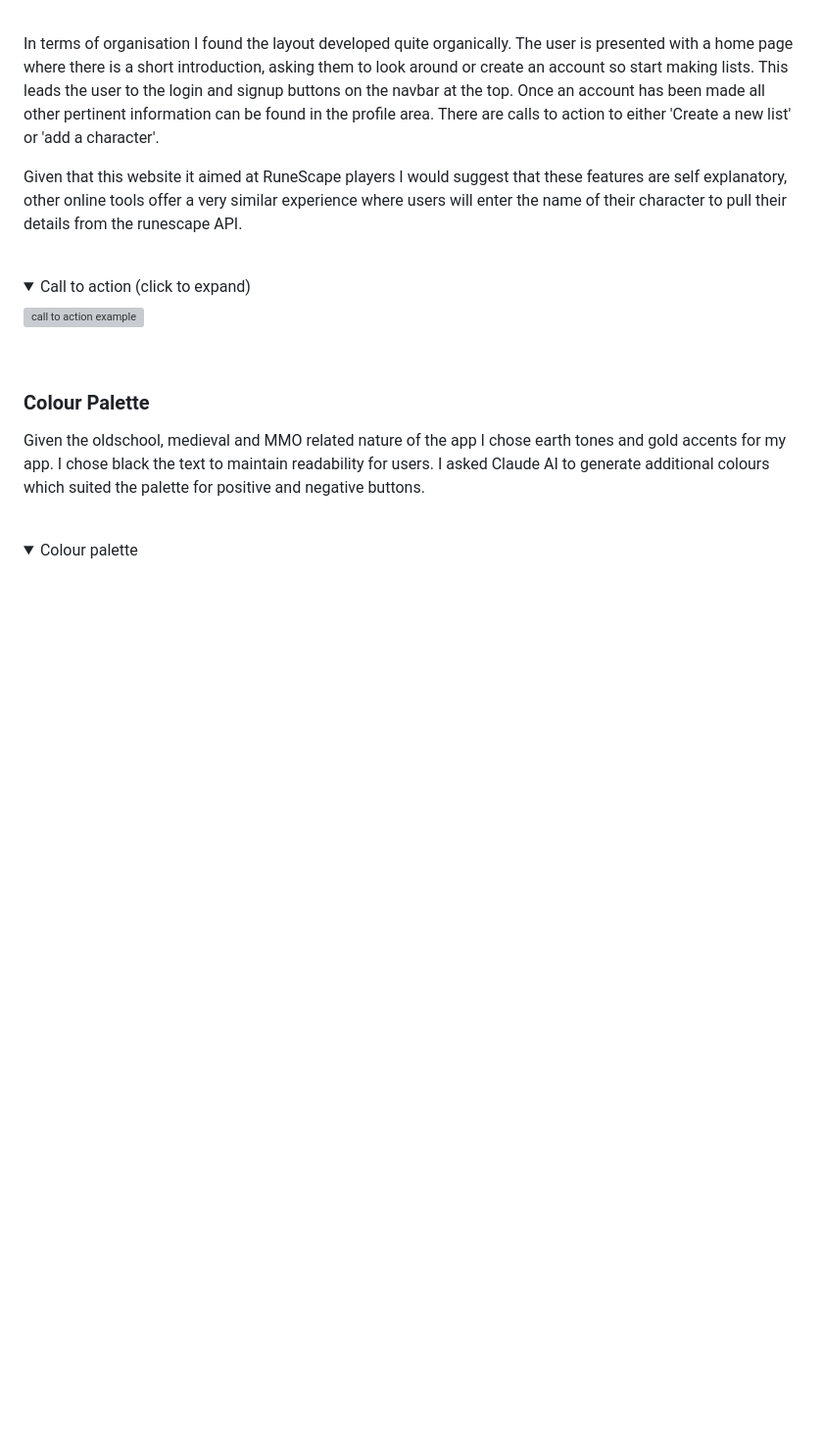
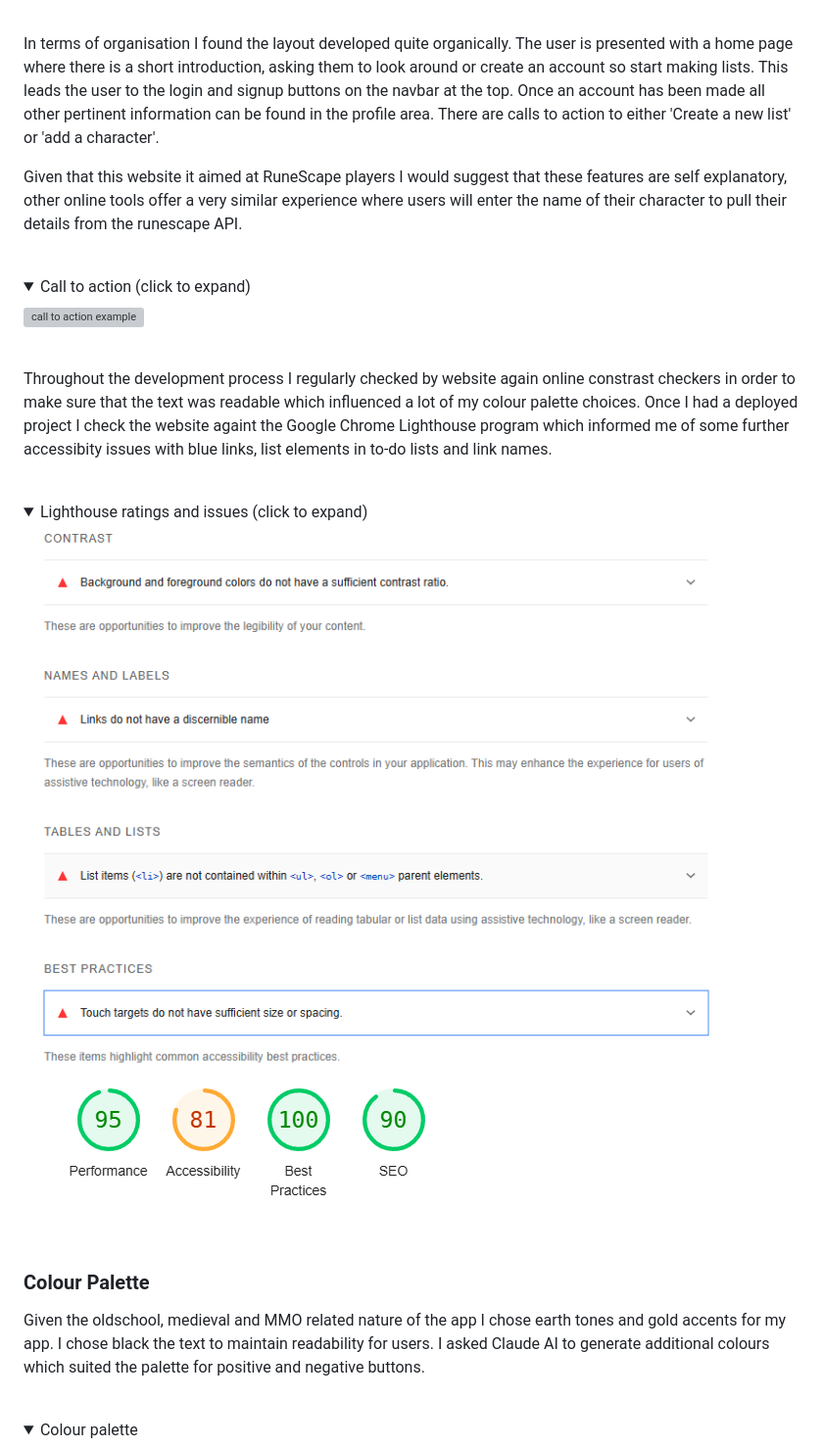
Before and after one commit to Code-Dearman/Django-Capstone, a Markdown page: README.md, the part around the change printed below. Shown: that part at 98% size. Drawn GitHub-style; pictures changed too: assets/readme_img/lighthouse_issues.png (added), assets/readme_img/lighthouse_rating.png (added); folded sections open; blank space fills up the shorter version; grey boxes are pictures that could not be loaded.

```diff
--- a/README.md
+++ b/README.md
@@ -93,6 +93,16 @@ Given that this website it aimed at RuneScape players I would suggest that these
 </details>
 <br>
 
+Throughout the development process I regularly checked by website again online constrast checkers in order to make sure that the text was readable which influenced a lot of my colour palette choices. Once I had a deployed project I check the website againt the Google Chrome Lighthouse program which informed me of some further accessibity issues with blue links, list elements in to-do lists and link names.
+
+<br>
+<details>
+<summary>Lighthouse ratings and issues (click to expand)</summary>
+<IMG src="assets/readme_img/lighthouse_issues.png" alt="lighthouse issues">
+<IMG src="assets/readme_img/lighthouse_rating.png" alt="lighthouse rating">
+</details>
+<br>
+
 ### Colour Palette
 
 Given the oldschool, medieval and MMO related nature of the app I chose earth tones and gold accents for my app. I chose black the text to maintain readability for users. I asked Claude AI to generate additional colours which suited the palette for positive and negative buttons.
```
Also changed, not shown: other parts of README.md (+0 -4 lines), 1 other file.
